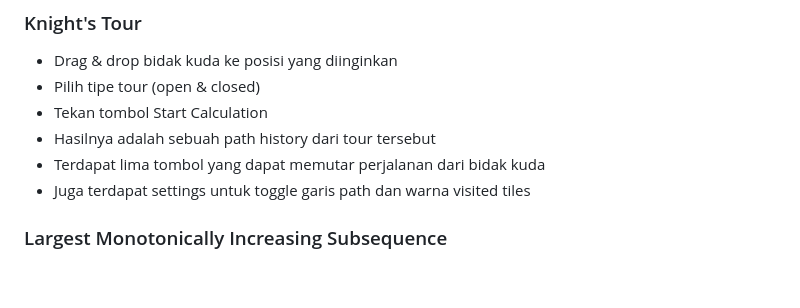
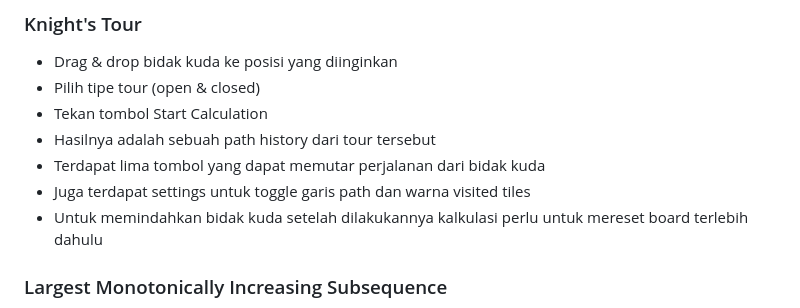
Before and after one commit to callyey/FinalProjectTegraf, a Markdown page: README.md, the part around the change. GitHub-like rendering; blank space fills up the shorter version.

```diff
--- a/README.md
+++ b/README.md
@@ -14,6 +14,7 @@
 - Hasilnya adalah sebuah path history dari tour tersebut
 - Terdapat lima tombol yang dapat memutar perjalanan dari bidak kuda
 - Juga terdapat settings untuk toggle garis path dan warna visited tiles
+- Untuk memindahkan bidak kuda setelah dilakukannya kalkulasi perlu untuk mereset board terlebih dahulu
 
 ### Largest Monotonically Increasing Subsequence
 - Input angka dengan dipisah oleh spasi
```
